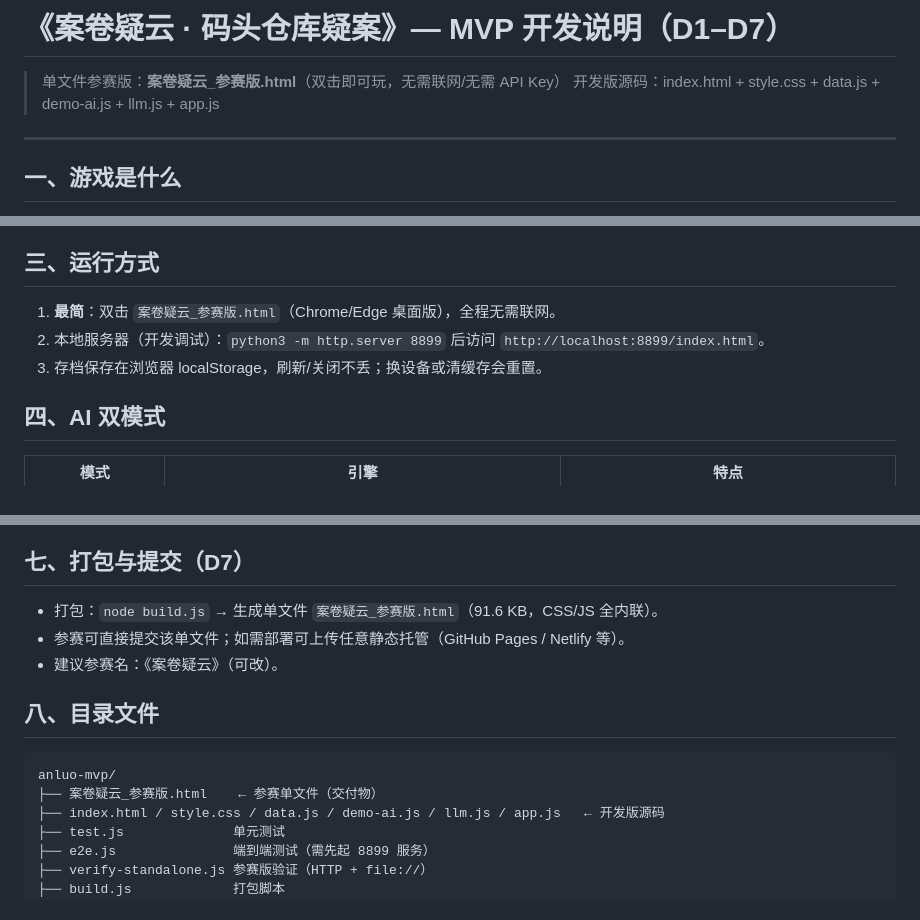
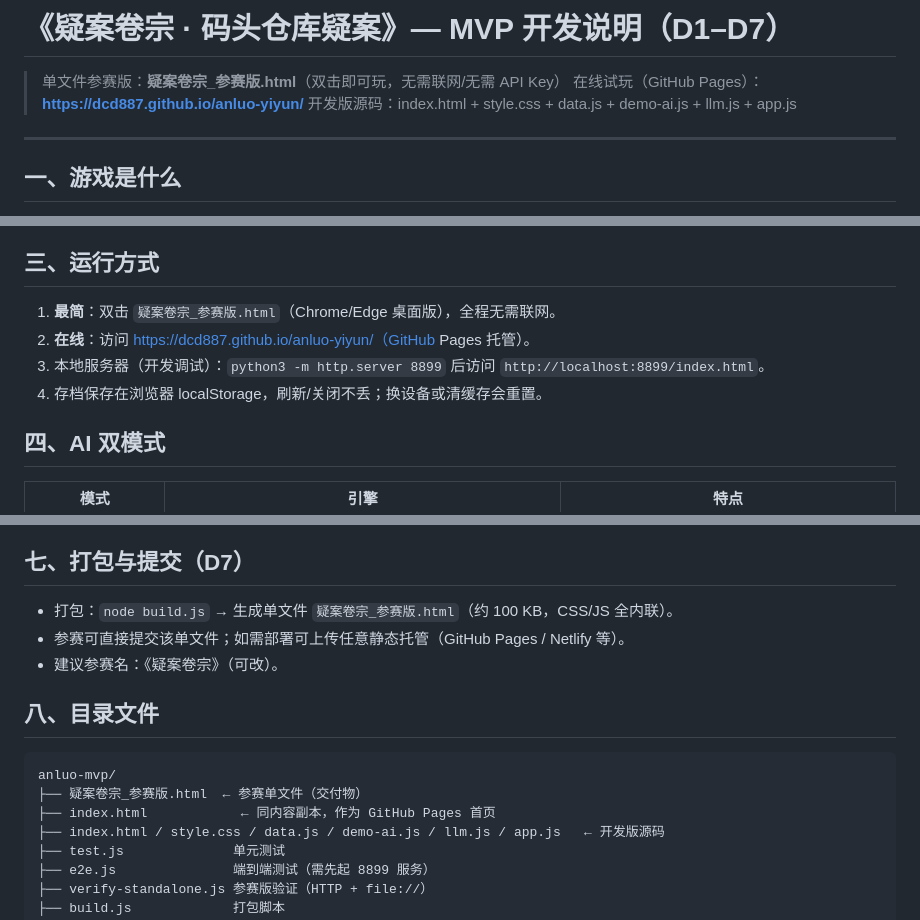
Before and after one commit to dcd887/anluo-yiyun, a Markdown page: README.md, 3 parts joined by grey strips. Rendered like a GitHub page.

Commit message:
README 对齐：文件名与在线试玩链接

````diff
--- a/README.md
+++ b/README.md
@@ -1,6 +1,7 @@
-# 《案卷疑云 · 码头仓库疑案》— MVP 开发说明（D1–D7）
+# 《疑案卷宗 · 码头仓库疑案》— MVP 开发说明（D1–D7）
 
-> 单文件参赛版：**案卷疑云_参赛版.html**（双击即可玩，无需联网/无需 API Key）
+> 单文件参赛版：**疑案卷宗_参赛版.html**（双击即可玩，无需联网/无需 API Key）
+> 在线试玩（GitHub Pages）：**https://dcd887.github.io/anluo-yiyun/**
 > 开发版源码：index.html + style.css + data.js + demo-ai.js + llm.js + app.js
 
 ---
@@ -32,9 +33,10 @@
 
 ## 三、运行方式
 
-1. **最简**：双击 `案卷疑云_参赛版.html`（Chrome/Edge 桌面版），全程无需联网。
-2. 本地服务器（开发调试）：`python3 -m http.server 8899` 后访问 `http://localhost:8899/index.html`。
-3. 存档保存在浏览器 localStorage，刷新/关闭不丢；换设备或清缓存会重置。
+1. **最简**：双击 `疑案卷宗_参赛版.html`（Chrome/Edge 桌面版），全程无需联网。
+2. **在线**：访问 https://dcd887.github.io/anluo-yiyun/（GitHub Pages 托管）。
+3. 本地服务器（开发调试）：`python3 -m http.server 8899` 后访问 `http://localhost:8899/index.html`。
+4. 存档保存在浏览器 localStorage，刷新/关闭不丢；换设备或清缓存会重置。
 
 ## 四、AI 双模式
 
@@ -80,15 +82,16 @@ app.js         主逻辑（存档/渲染/审讯/证据链/评分/WebAudio 音效
 
 ## 七、打包与提交（D7）
 
-- 打包：`node build.js` → 生成单文件 `案卷疑云_参赛版.html`（91.6 KB，CSS/JS 全内联）。
+- 打包：`node build.js` → 生成单文件 `疑案卷宗_参赛版.html`（约 100 KB，CSS/JS 全内联）。
 - 参赛可直接提交该单文件；如需部署可上传任意静态托管（GitHub Pages / Netlify 等）。
-- 建议参赛名：《案卷疑云》（可改）。
+- 建议参赛名：《疑案卷宗》（可改）。
 
 ## 八、目录文件
 
 ```
 anluo-mvp/
-├── 案卷疑云_参赛版.html    ← 参赛单文件（交付物）
+├── 疑案卷宗_参赛版.html  ← 参赛单文件（交付物）
+├── index.html            ← 同内容副本，作为 GitHub Pages 首页
 ├── index.html / style.css / data.js / demo-ai.js / llm.js / app.js   ← 开发版源码
 ├── test.js              单元测试
 ├── e2e.js               端到端测试（需先起 8899 服务）
````
